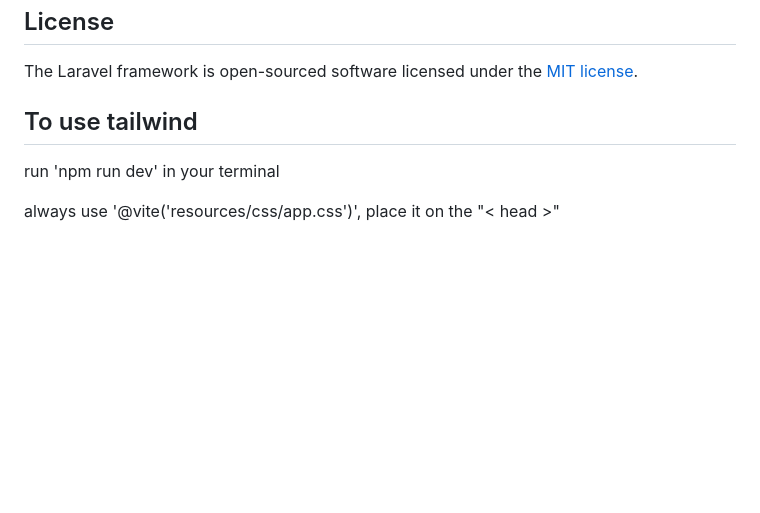
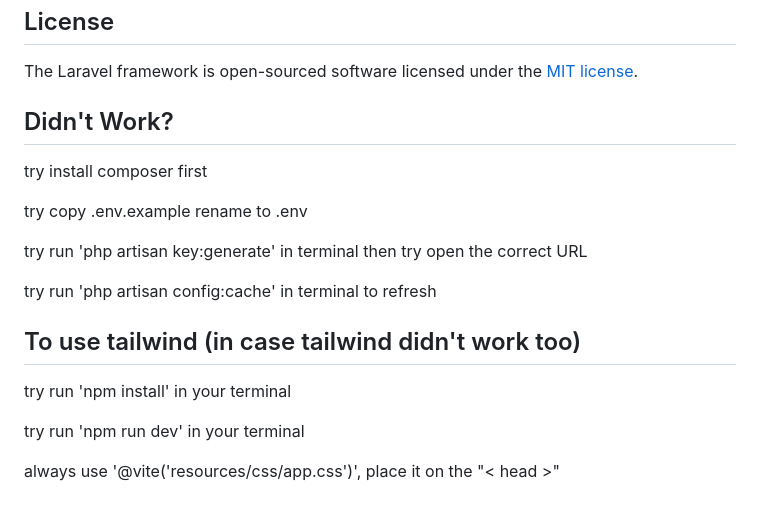
Before and after one commit to RaihanFazzaufaR/Project-Base-Learning-2024, a Markdown page: README.md, the part around the change. Drawn GitHub-style; blank space fills up the shorter version.

```diff
--- a/README.md
+++ b/README.md
@@ -66,7 +66,18 @@ If you discover a security vulnerability within Laravel, please send an e-mail t
 The Laravel framework is open-sourced software licensed under the [MIT license](https://opensource.org/licenses/MIT).
 
 
-## To use tailwind
-run 'npm run dev' in your terminal
+## Didn't Work?
+try install composer first
+
+try copy .env.example rename to .env
+
+try run 'php artisan key:generate' in terminal then try open the correct URL
+
+try run 'php artisan config:cache' in terminal to refresh
+
+## To use tailwind (in case tailwind didn't work too)
+try run 'npm install' in your terminal
+
+try run 'npm run dev' in your terminal
 
 always use '@vite('resources/css/app.css')', place it on the "< head >"
```
